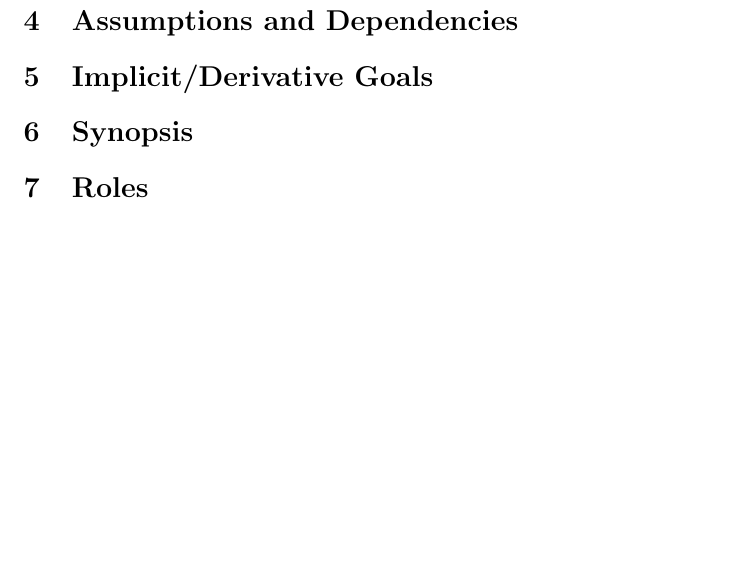
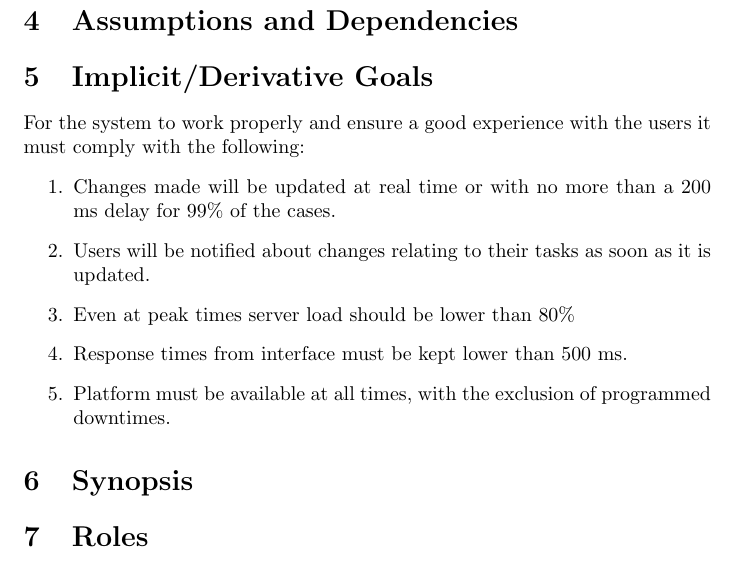
Before and after one commit to uprm-inso-4101-2020-2021-s2/semester-project-team-2, a LaTeX document (Proposal/main.tex): part of page 2 of 2, cut so that both start at the same text, the shorter picture padded with empty space. Compiled offline with pdfLaTeX.

Commit message:
Added "machine architechture" under goals

```diff
--- a/Proposal/main.tex
+++ b/Proposal/main.tex
@@ -31,6 +31,15 @@ The project is to develop and research a Program Management Software. This proje
 \section{Assumptions and Dependencies}
 
 \section{Implicit/Derivative Goals}
+
+For the system to work properly and ensure a good experience with the users it must comply with the following:
+\begin{enumerate}
+  \item Changes made will be updated at real time or with no more than a 200 ms delay for 99\% of the cases.
+  \item Users will be notified about changes relating to their tasks as soon as it is updated.
+  \item Even at peak times server load should be lower than 80\%
+  \item Response times from interface must be kept lower than 500 ms.
+  \item Platform must be available at all times, with the exclusion of programmed downtimes.
+\end{enumerate}}
 \section{Synopsis}
 \section{Roles}
 \begin{center}
```
